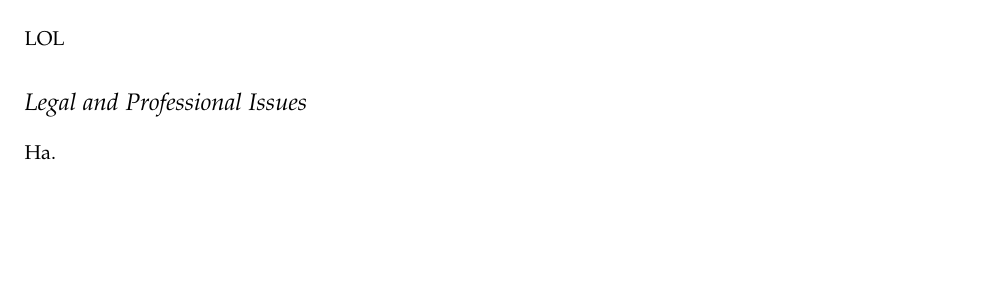
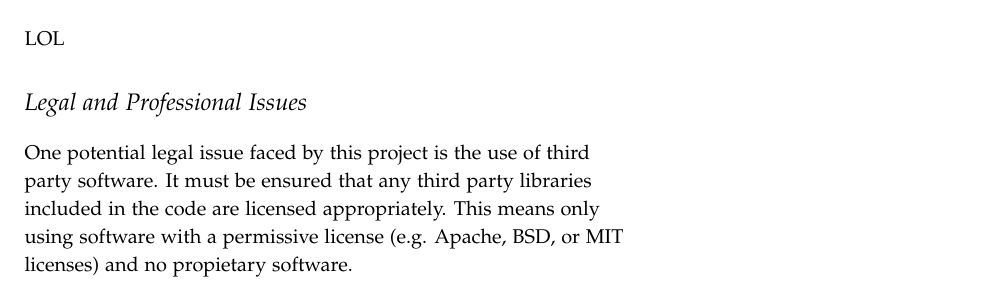
Before and after one commit to laithalissa/Serenity-report, a LaTeX thesis (Group Report/CS407 Group Report.tex, which reads Group Report/chapter/pid/professional_issues.tex): part of page 23 of 59, cut so that both start at the same text, the shorter picture padded with empty space. Compiled offline with pdfLaTeX.

Commit message:
Bash out a quick one for professional issues

```diff
--- a/Group Report/chapter/pid/professional_issues.tex
+++ b/Group Report/chapter/pid/professional_issues.tex
@@ -1,4 +1,7 @@
 \section{Legal and Professional Issues}
 \label{section:professional_issues}
 
-Ha.
+One potential legal issue faced by this project is the use of third party software.
+It must be ensured that any third party libraries included in the code are licensed
+appropriately. This means only using software with a permissive license (e.g. Apache,
+BSD, or MIT licenses) and no propietary software.
```
